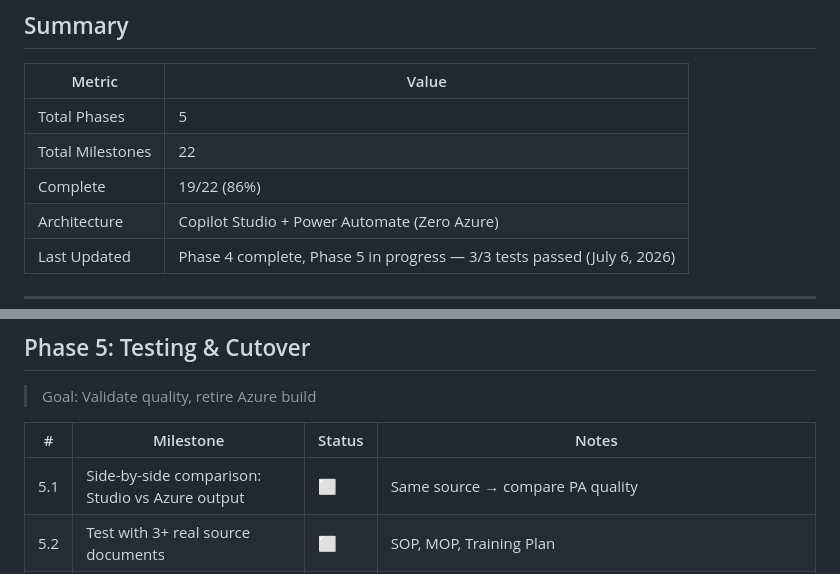
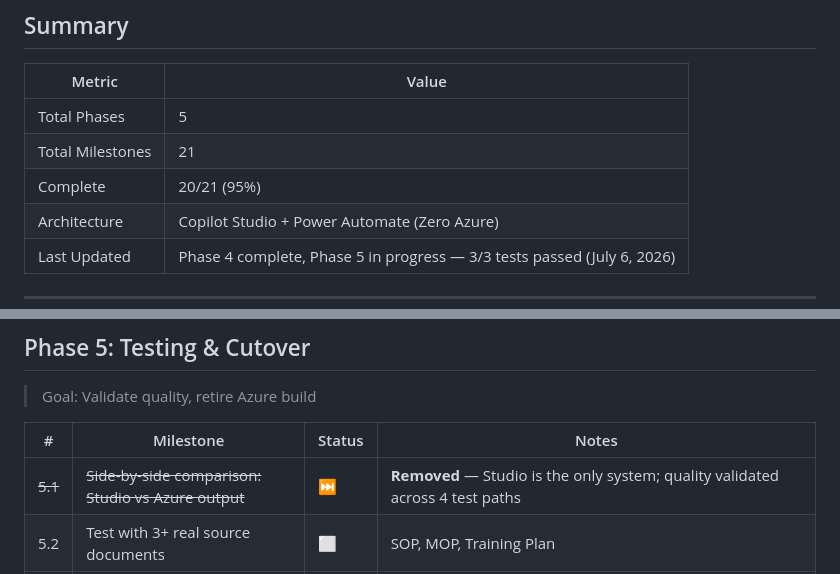
Before and after one commit to Hernanacostaa/atlas-pa-studio, a Markdown page: MILESTONES.md, 2 parts joined by grey strips. Drawn GitHub-style.

Commit message:
Remove 5.1 (side-by-side comparison) - unnecessary, 20/21 (95%)
Co-authored-by: Copilot <223556219+Copilot@users.noreply.github.com>

```diff
--- a/MILESTONES.md
+++ b/MILESTONES.md
@@ -5,8 +5,8 @@
 | Metric | Value |
 |--------|-------|
 | Total Phases | 5 |
-| Total Milestones | 22 |
-| Complete | 19/22 (86%) |
+| Total Milestones | 21 |
+| Complete | 20/21 (95%) |
 | Architecture | Copilot Studio + Power Automate (Zero Azure) |
 | Last Updated | Phase 4 complete, Phase 5 in progress — 3/3 tests passed (July 6, 2026) |
 
@@ -83,7 +83,7 @@
 
 | # | Milestone | Status | Notes |
 |---|-----------|--------|-------|
-| 5.1 | Side-by-side comparison: Studio vs Azure output | ⬜ | Same source → compare PA quality |
+| ~~5.1~~ | ~~Side-by-side comparison: Studio vs Azure output~~ | ⏭️ | **Removed** — Studio is the only system; quality validated across 4 test paths |
 | 5.2 | Test with 3+ real source documents | ⬜ | SOP, MOP, Training Plan |
 | 5.3 | Test SCORM path end-to-end | ✅ | Test 1 passed: GPU baseboard course → search → pick → extract → preview → generate → email + download link |
 | 5.4 | Disable Azure Function (or keep as fallback) | ⬜ | Decision: retire or archive |
```
